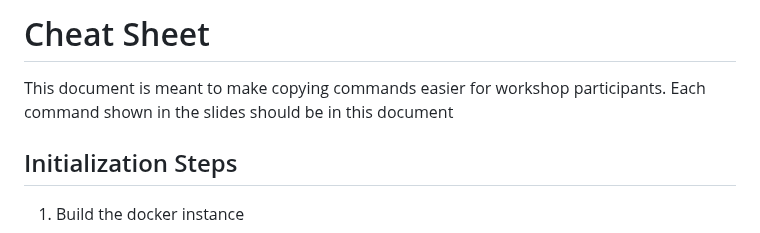
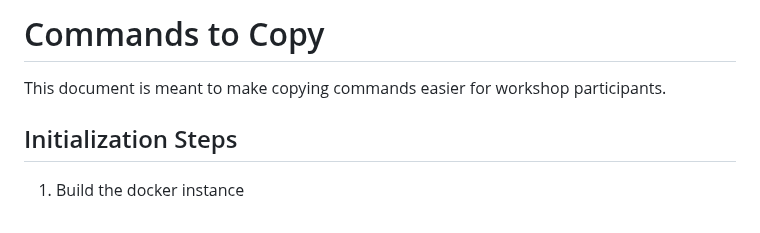
Before and after one commit to carolyncole/rails_to_hanami, a Markdown page: commands-to-copy.md, the part around the change. GitHub-like rendering.

Commit message:
Remove slide reference

```diff
--- a/commands-to-copy.md
+++ b/commands-to-copy.md
@@ -1,5 +1,5 @@
-# Cheat Sheet
-  This document is meant to make copying commands easier for workshop participants. Each command shown in the slides should be in this document
+# Commands to Copy
+  This document is meant to make copying commands easier for workshop participants.
 
 ## Initialization Steps
 1. Build the docker instance
```
